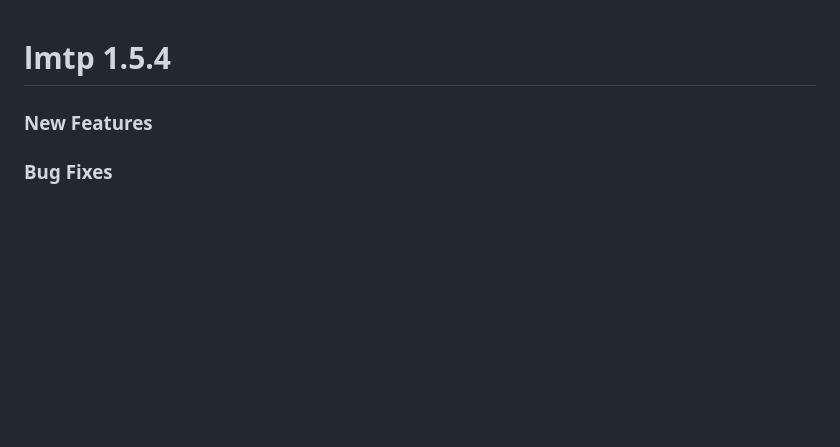
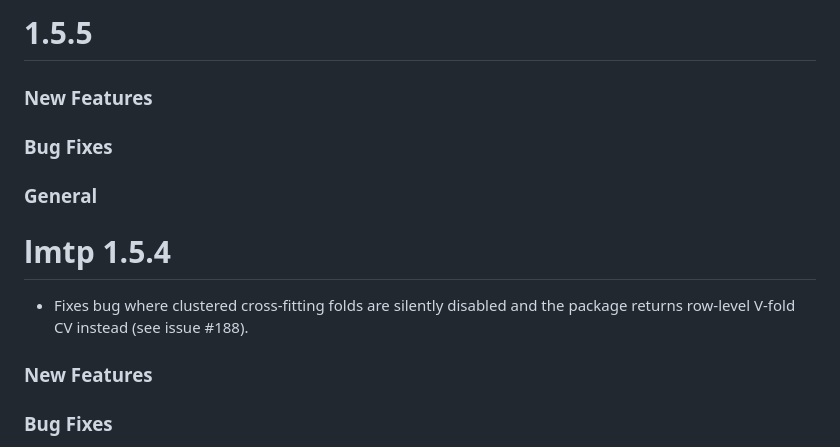
Before and after one commit to nt-williams/lmtp, a Markdown page: NEWS.md, the part around the change. Drawn GitHub-style; blank space fills up the shorter version.

Commit message:
Update NEWS

```diff
--- a/NEWS.md
+++ b/NEWS.md
@@ -1,4 +1,14 @@
+# 1.5.5
+
+### New Features
+
+### Bug Fixes
+
+### General
+
 # lmtp 1.5.4
+
+- Fixes bug where clustered cross-fitting folds are silently disabled and the package returns row-level V-fold CV instead (see issue \#188).
 
 ### New Features
 
```
